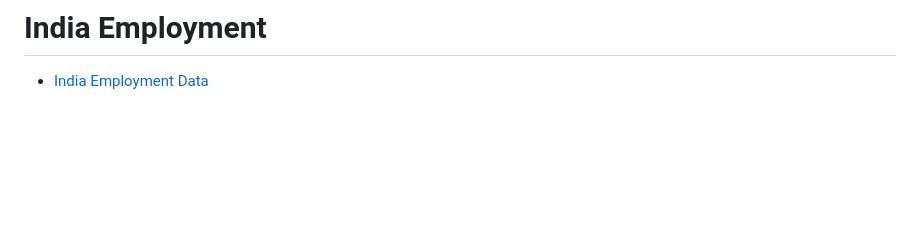
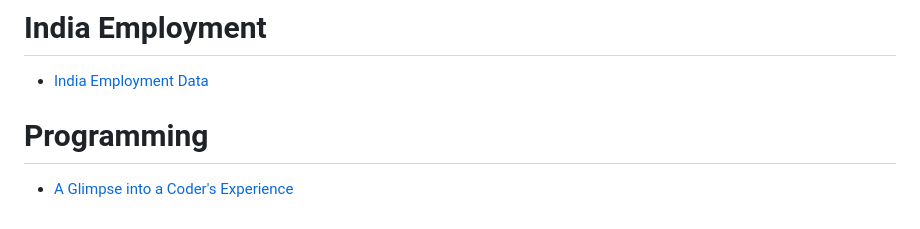
Before and after one commit to iambrainstorming/iambrainstorming.github.io, a Markdown page: src/SUMMARY.md, the part around the change. Drawn GitHub-style; blank space fills up the shorter version.

Commit message:
debugging

```diff
--- a/src/SUMMARY.md
+++ b/src/SUMMARY.md
@@ -48,3 +48,7 @@
 # India Employment
 
 - [India Employment Data](./data/india_employment_data.md)
+
+# Programming
+
+- [A Glimpse into a Coder's Experience](./chapters/programming/debugging_time.md)
```
Also changed, not shown: 1 other file.
